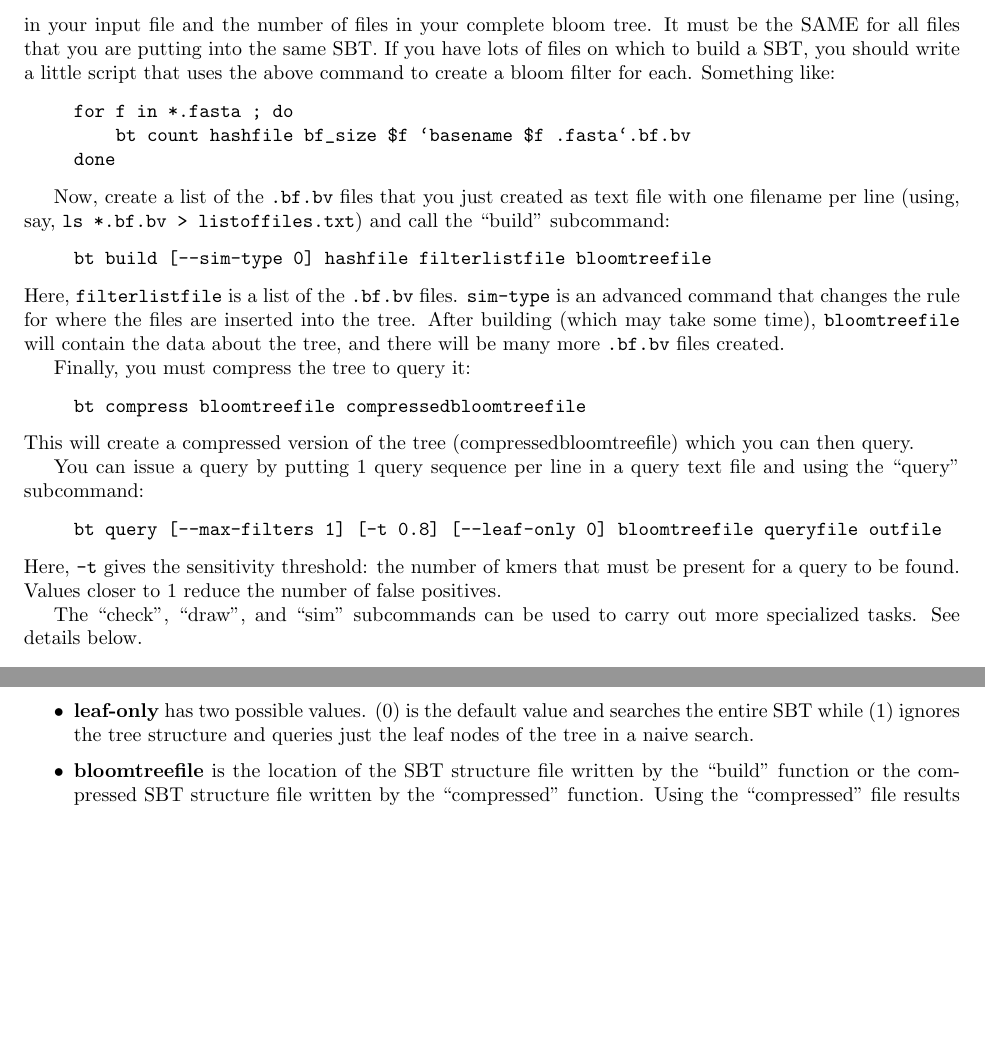
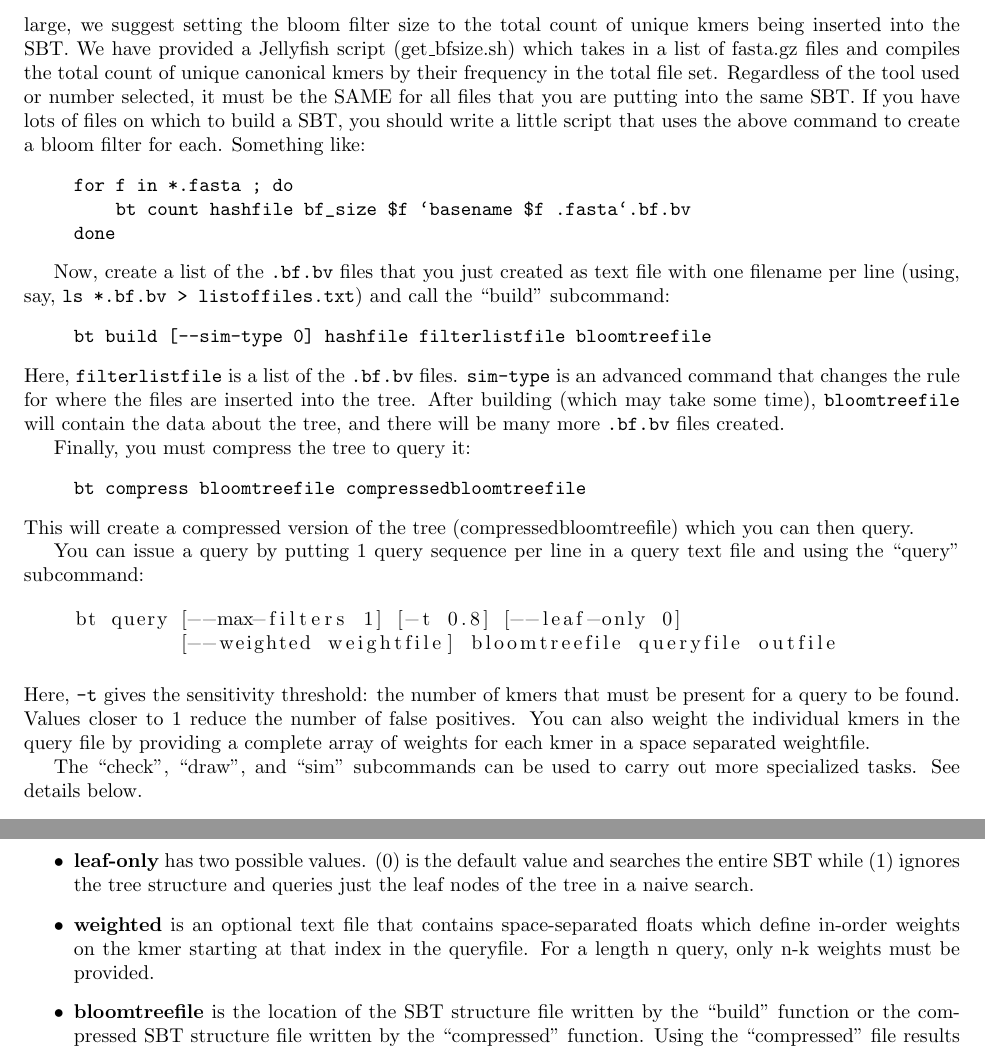
Before and after one commit to Kingsford-Group/bloomtree, a LaTeX document (user_manual/sbt-manual.tex): two parts of pages 2 and 4 of 5, joined at a grey line, cut at the place of the change, the shorter picture padded with empty space. Compiled offline with pdfLaTeX.

Commit message:
Updated user manual to v0.3.5 with new 'get_bfsize' script and weighted query functions.

```diff
--- a/user_manual/sbt-manual.tex
+++ b/user_manual/sbt-manual.tex
@@ -1,8 +1,9 @@
 \documentclass{article}
 \usepackage[margin=1in]{geometry}
 \usepackage{secdot}
+\usepackage{listings}
 
-\title{Sequence Bloom Tree v0.3.1 User Guide}
+\title{Sequence Bloom Tree v0.3.5 User Guide}
 \author{Brad Solomon and Carl Kingsford}
 \begin{document}
 \maketitle
@@ -48,7 +49,7 @@ bt count [--cutoff 3] [--threads 16] hashfile bf_size fasta_in.fasta filter_out.
 \end{verbatim}
 \end{quote}
 %
-Although we recommend using the default values for cutoff and counting threads, it is possible to adjust the minimum count required for a k-mer to be added to the bloom filter with the \verb+--cutoff+ parameter (the default is to include any element with a count of 3 or greater) or to adjust the number of threads used by the Jellyfish library with the \verb+--threads+ parameter. The parameter \verb+hashfile+ is output from the previous ``hashes'' command and the \verb+bf_size+ gives the bloom filter size. This will depend on the number of kmers in your input file and the number of files in your complete bloom tree. It must be the SAME for all files that you are putting into the same SBT. If you have lots of files on which to build a SBT, you should write a little script that uses the above command to create a bloom filter for each. Something like:
+Although we recommend using the default values for cutoff and counting threads, it is possible to adjust the minimum count required for a k-mer to be added to the bloom filter with the \verb+--cutoff+ parameter (the default is to include any element with a count of 3 or greater) or to adjust the number of threads used by the Jellyfish library with the \verb+--threads+ parameter. The parameter \verb+hashfile+ is output from the previous ``hashes'' command and the \verb+bf_size+ gives the bloom filter size. Although \verb+bf_size+ can be set arbitrarily large, we suggest setting the bloom filter size to the total count of unique kmers being inserted into the SBT. We have provided a Jellyfish script (get\_bfsize.sh) which takes in a list of fasta.gz files and compiles the total count of unique canonical kmers by their frequency in the total file set. Regardless of the tool used or number selected, it must be the SAME for all files that you are putting into the same SBT. If you have lots of files on which to build a SBT, you should write a little script that uses the above command to create a bloom filter for each. Something like:
 %
 \begin{quote}
 \begin{verbatim}
@@ -76,11 +77,12 @@ This will create a compressed version of the tree (compressedbloomtreefile) whic
 
 You can issue a query by putting 1 query sequence per line in a query text file and using the ``query'' subcommand:
 \begin{quote}
-\begin{verbatim}
-bt query [--max-filters 1] [-t 0.8] [--leaf-only 0] bloomtreefile queryfile outfile
-\end{verbatim}
+\begin{lstlisting}
+bt query [--max-filters 1] [-t 0.8] [--leaf-only 0]
+	 [--weighted weightfile] bloomtreefile queryfile outfile
+\end{lstlisting}
 \end{quote}
-Here, \verb+-t+ gives the sensitivity threshold: the number of kmers that must be present for a query to be found. Values closer to 1 reduce the number of false positives.
+Here, \verb+-t+ gives the sensitivity threshold: the number of kmers that must be present for a query to be found. Values closer to 1 reduce the number of false positives. You can also weight the individual kmers in the query file by providing a complete array of weights for each kmer in a space separated weightfile.
 
 The ``check'', ``draw'', and ``sim'' subcommands can be used to carry out more specialized tasks. See details below.
 
@@ -159,6 +161,7 @@ This will compress every file in the original SBT and write a new bloomtree usin
 \item \textbf{max-filters} is an option that defines the total number of filters that can be loaded at one time into memory. As filters are loaded only once per query, one filter is usually sufficient for single-threaded operations.
 \item \textbf{threshold (t)} is a float between 0 and 1 that defines the proportion of query k-mers that must be present in any bloom filter to define a ``hit``. The default value assumes a valid hit contains 80\% of exact-matching k-mers.
 \item \textbf{leaf-only} has two possible values. (0) is the default value and searches the entire SBT while (1) ignores the tree structure and queries just the leaf nodes of the tree in a naive search.
+\item \textbf{weighted} is an optional text file that contains space-separated floats which define in-order weights on the kmer starting at that index in the queryfile. For a length n query, only n-k weights must be provided.
 \item \textbf{bloomtreefile} is the location of the SBT structure file written by the ``build'' function or the compressed SBT structure file written by the ``compressed'' function. Using the ``compressed'' file results in a substantially faster query time.
 \item \textbf{queryfile} is the location of a text file containing line-separated full-length sequences.
 \item \textbf{outfile} is the location of the [compressed] SBT structure file being written
```
Also changed, not shown: user_manual/sbt-manual.pdf, user_manual/sbt-manual.tex (2 more changed lines), 3 other files.
